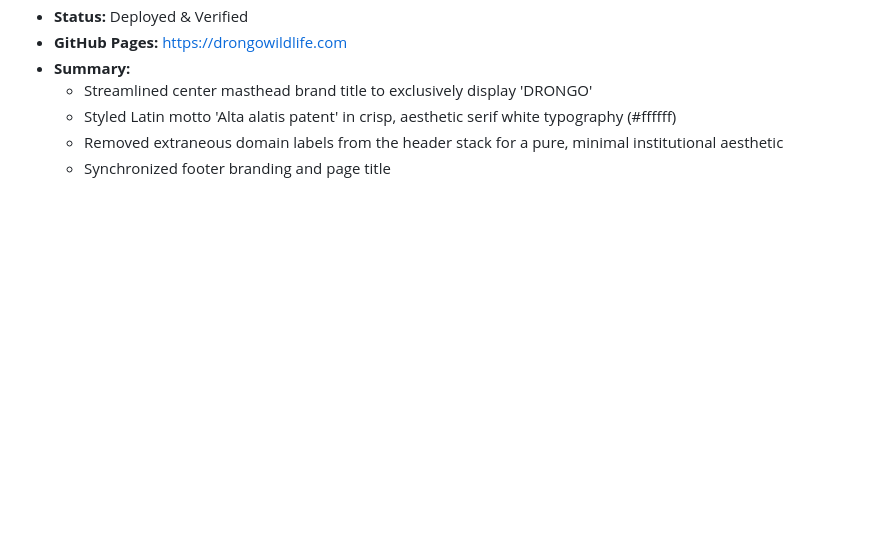
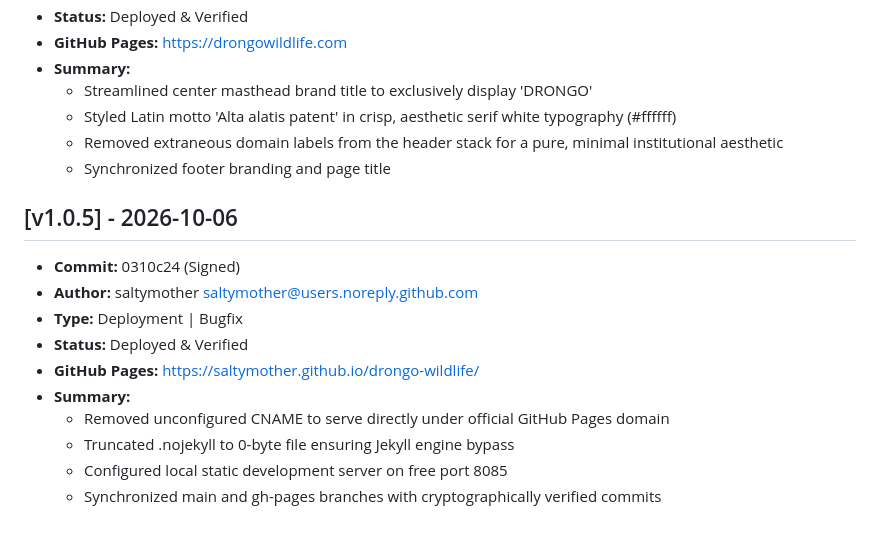
Before and after one commit to saltymother/drongo-wildlife, a Markdown page: version.md, the part around the change. Drawn GitHub-style; blank space fills up the shorter version.

Commit message:
docs: append v1.0.5 entry to version.md

```diff
--- a/version.md
+++ b/version.md
@@ -65,3 +65,15 @@
   - Styled Latin motto 'Alta alatis patent' in crisp, aesthetic serif white typography (#ffffff)
   - Removed extraneous domain labels from the header stack for a pure, minimal institutional aesthetic
   - Synchronized footer branding and page title
+
+## [v1.0.5] - 2026-10-06
+- **Commit:** 0310c24 (Signed)
+- **Author:** saltymother <saltymother@users.noreply.github.com>
+- **Type:** Deployment | Bugfix
+- **Status:** Deployed & Verified
+- **GitHub Pages:** https://saltymother.github.io/drongo-wildlife/
+- **Summary:**
+  - Removed unconfigured CNAME to serve directly under official GitHub Pages domain
+  - Truncated .nojekyll to 0-byte file ensuring Jekyll engine bypass
+  - Configured local static development server on free port 8085
+  - Synchronized main and gh-pages branches with cryptographically verified commits
```
